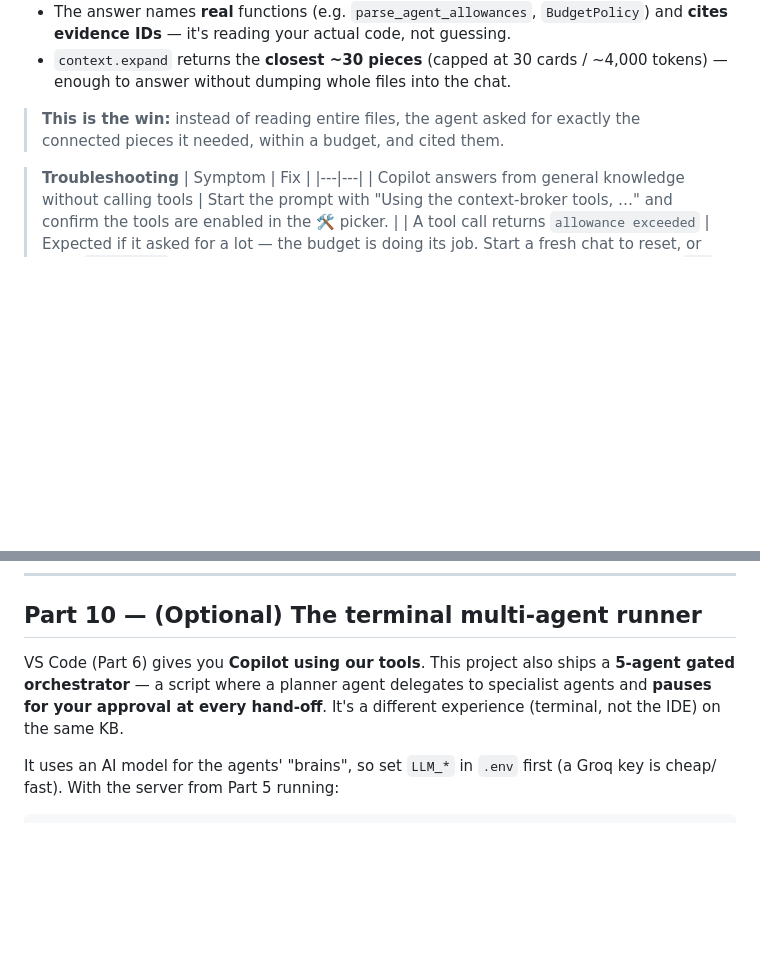
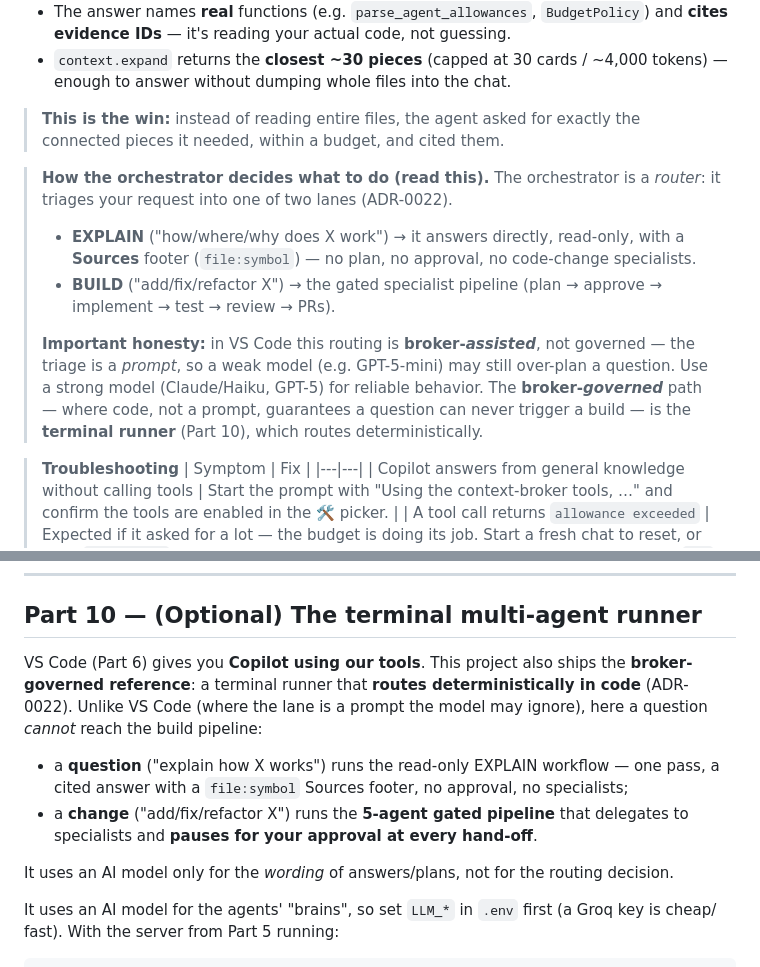
Before and after one commit to RohitSh26/agentic-kb-platform, a Markdown page: docs/dev-guide/00-getting-started.md, 2 parts joined by grey strips. Drawn GitHub-style; blank space fills up the shorter version.

Commit message:
docs: governed (runner) vs assisted (VS Code) routing + the two lanes (ADR-0022)
Part 7 now states plainly that the orchestrator triages into EXPLAIN vs BUILD,
and that VS Code routing is broker-ASSISTED (a prompt a weak model may ignore —
use a strong model), while the deterministic, broker-GOVERNED path is the
terminal runner (Part 10), which routes in code so a question can never trigger
a build.

```diff
--- a/docs/dev-guide/00-getting-started.md
+++ b/docs/dev-guide/00-getting-started.md
@@ -278,6 +278,19 @@ Other good first questions:
 > **This is the win:** instead of reading entire files, the agent asked for exactly the connected
 > pieces it needed, within a budget, and cited them.
 
+> **How the orchestrator decides what to do (read this).** The orchestrator is a *router*: it
+> triages your request into one of two lanes (ADR-0022).
+> - **EXPLAIN** ("how/where/why does X work") → it answers directly, read-only, with a **Sources**
+>   footer (`file:symbol`) — no plan, no approval, no code-change specialists.
+> - **BUILD** ("add/fix/refactor X") → the gated specialist pipeline (plan → approve → implement →
+>   test → review → PRs).
+>
+> **Important honesty:** in VS Code this routing is **broker-*assisted***, not governed — the
+> triage is a *prompt*, so a weak model (e.g. GPT-5-mini) may still over-plan a question. Use a
+> strong model (Claude/Haiku, GPT-5) for reliable behavior. The **broker-*governed*** path — where
+> code, not a prompt, guarantees a question can never trigger a build — is the **terminal runner**
+> (Part 10), which routes deterministically.
+
 > **Troubleshooting**
 > | Symptom | Fix |
 > |---|---|
@@ -381,9 +394,16 @@ Then **serve and use it exactly as in Parts 5–8** (same server command, same V
 
 ## Part 10 — (Optional) The terminal multi-agent runner
 
-VS Code (Part 6) gives you **Copilot using our tools**. This project also ships a **5-agent gated
-orchestrator** — a script where a planner agent delegates to specialist agents and **pauses for your
-approval at every hand-off**. It's a different experience (terminal, not the IDE) on the same KB.
+VS Code (Part 6) gives you **Copilot using our tools**. This project also ships the **broker-governed
+reference**: a terminal runner that **routes deterministically in code** (ADR-0022). Unlike VS Code
+(where the lane is a prompt the model may ignore), here a question *cannot* reach the build pipeline:
+
+- a **question** ("explain how X works") runs the read-only EXPLAIN workflow — one pass, a cited
+  answer with a `file:symbol` Sources footer, no approval, no specialists;
+- a **change** ("add/fix/refactor X") runs the **5-agent gated pipeline** that delegates to
+  specialists and **pauses for your approval at every hand-off**.
+
+It uses an AI model only for the *wording* of answers/plans, not for the routing decision.
 
 It uses an AI model for the agents' "brains", so set `LLM_*` in `.env` first (a Groq key is cheap/
 fast). With the server from Part 5 running:
```
